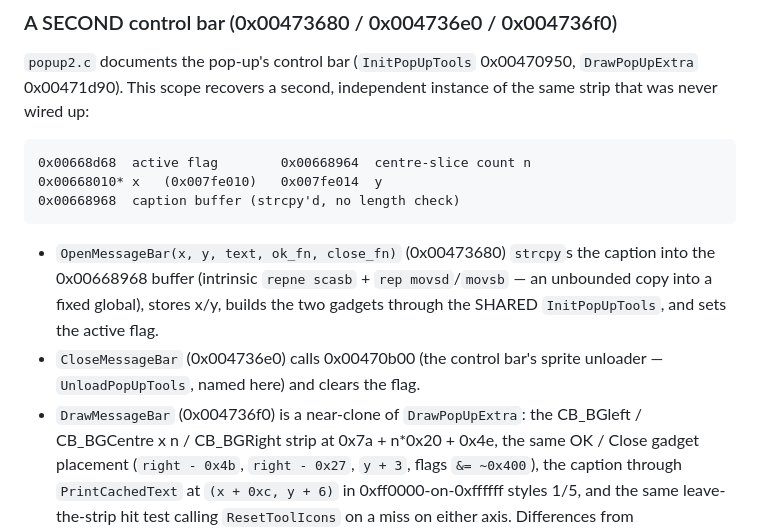
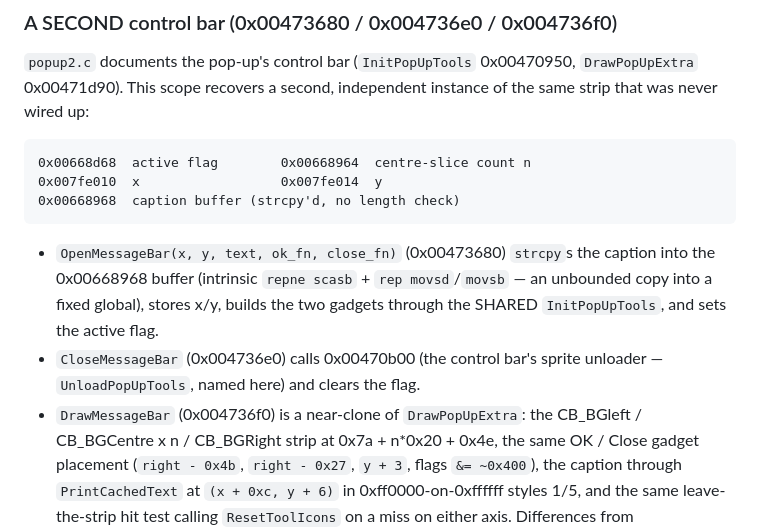
Before and after one commit to adamXbot/brickpark-decomp, a Markdown page: docs/lanes/scope-ll14.md, the part around the change. GitHub-like rendering.

Commit message:
scope LL14: fix lane-doc typos

````diff
--- a/docs/lanes/scope-ll14.md
+++ b/docs/lanes/scope-ll14.md
@@ -91,18 +91,18 @@ instance of the same strip that was never wired up:
 
 ```
 0x00668d68  active flag        0x00668964  centre-slice count n
-0x00668010* x   (0x007fe010)   0x007fe014  y
+0x007fe010  x                  0x007fe014  y
 0x00668968  caption buffer (strcpy'd, no length check)
 ```
 
-* `OpenMessageBar(x, y, text, ok_fn, close_fn)` (0x00473680) `strcpy`s the
+- `OpenMessageBar(x, y, text, ok_fn, close_fn)` (0x00473680) `strcpy`s the
   caption into the 0x00668968 buffer (intrinsic `repne scasb` + `rep
   movsd`/`movsb` — an unbounded copy into a fixed global), stores x/y,
   builds the two gadgets through the SHARED `InitPopUpTools`, and sets the
   active flag.
-* `CloseMessageBar` (0x004736e0) calls 0x00470b00 (the control bar's sprite
+- `CloseMessageBar` (0x004736e0) calls 0x00470b00 (the control bar's sprite
   unloader — `UnloadPopUpTools`, named here) and clears the flag.
-* `DrawMessageBar` (0x004736f0) is a near-clone of `DrawPopUpExtra`: the
+- `DrawMessageBar` (0x004736f0) is a near-clone of `DrawPopUpExtra`: the
   CB_BGleft / CB_BGCentre x n / CB_BGRight strip at 0x7a + n*0x20 + 0x4e, the
   same OK / Close gadget placement (`right - 0x4b`, `right - 0x27`, `y + 3`,
   flags `&= ~0x400`), the caption through `PrintCachedText` at
````
